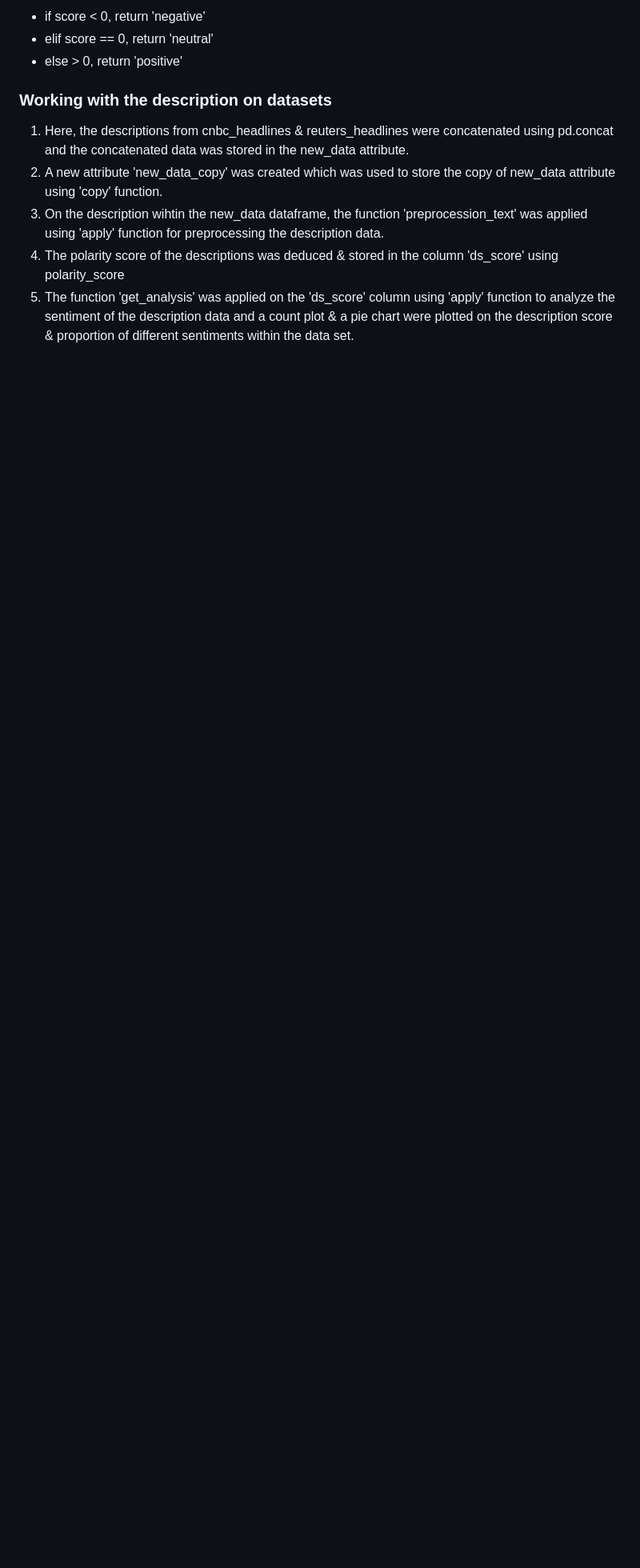
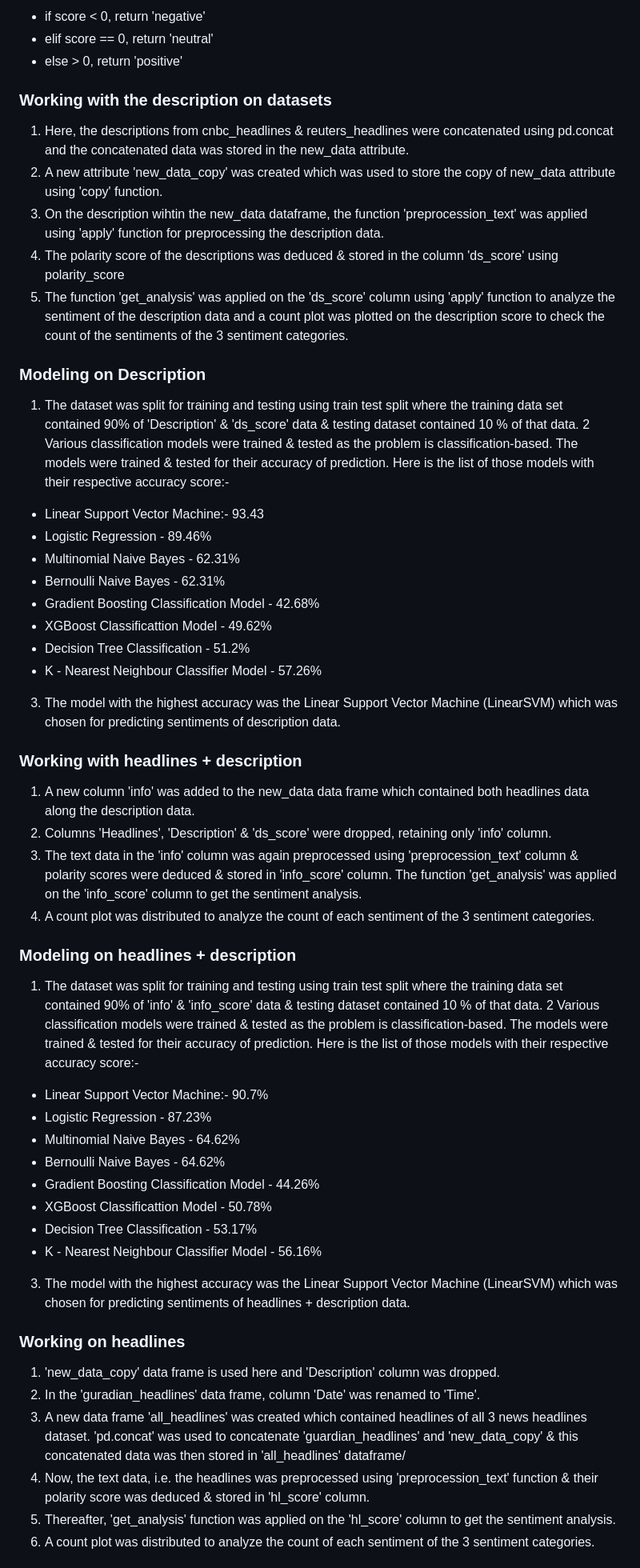
Before and after one commit to AnupamKNN/Financial-News-Headlines-Sentiment-Analysis, a Markdown page: README.md, the part around the change printed below. Shown: that part at 80% size. GitHub-like rendering; blank space fills up the shorter version.

```diff
--- a/README.md
+++ b/README.md
@@ -103,4 +103,61 @@ Now, the 'SentimentIntensityAnalyzer' algorithm was imported using nltk.sentimen
 2. A new attribute 'new_data_copy' was created which was used to store the copy of new_data attribute using 'copy' function.
 3. On the description wihtin the new_data dataframe, the function 'preprocession_text' was applied using 'apply' function for preprocessing the description data.
 4. The polarity score of the descriptions was deduced & stored in the column 'ds_score' using polarity_score
-5. The function 'get_analysis' was applied on the 'ds_score' column using 'apply' function to analyze the sentiment of the description data and a count plot & a pie chart were plotted on the description score & proportion of different sentiments within the data set.
+5. The function 'get_analysis' was applied on the 'ds_score' column using 'apply' function to analyze the sentiment of the description data and a count plot was plotted on the description score to check the count of the sentiments of the 3 sentiment categories.
+
+
+
+### Modeling on Description
+
+1. The dataset was split for training and testing using train test split where the training data set contained 90% of 'Description' & 'ds_score' data & testing dataset contained
+10 % of that data.
+2 Various classification models were trained & tested as the problem is classification-based. The models were trained & tested for their accuracy of prediction. Here is the list of those models with their respective accuracy score:-
+
+- Linear Support Vector Machine:- 93.43
+- Logistic Regression - 89.46%
+- Multinomial Naive Bayes - 62.31%
+- Bernoulli Naive Bayes - 62.31%
+- Gradient Boosting Classification Model - 42.68%
+- XGBoost Classificattion Model - 49.62%
+- Decision Tree  Classification - 51.2%
+- K - Nearest Neighbour Classifier Model - 57.26%
+
+3. The model with the highest accuracy was the Linear Support Vector Machine (LinearSVM) which was chosen for predicting sentiments of description data.
+
+### Working with headlines + description
+
+1. A new column 'info' was added to the new_data data frame which contained both headlines data along the description data.
+2. Columns 'Headlines', 'Description' & 'ds_score' were dropped, retaining only 'info' column.
+3. The text data in the 'info' column was again preprocessed using 'preprocession_text' column & polarity scores were deduced & stored in 'info_score' column. The function 'get_analysis' was applied on the 'info_score' column to get the sentiment analysis.
+4. A count plot was distributed to analyze the count of each sentiment of the 3 sentiment categories.
+
+
+
+### Modeling on headlines + description
+
+1. The dataset was split for training and testing using train test split where the training data set contained 90% of 'info' & 'info_score' data & testing dataset contained
+10 % of that data.
+2 Various classification models were trained & tested as the problem is classification-based. The models were trained & tested for their accuracy of prediction. Here is the list of those models with their respective accuracy score:-
+
+- Linear Support Vector Machine:- 90.7%
+- Logistic Regression - 87.23%
+- Multinomial Naive Bayes - 64.62%
+- Bernoulli Naive Bayes - 64.62%
+- Gradient Boosting Classification Model - 44.26%
+- XGBoost Classificattion Model - 50.78%
+- Decision Tree  Classification - 53.17%
+- K - Nearest Neighbour Classifier Model - 56.16%
+
+3. The model with the highest accuracy was the Linear Support Vector Machine (LinearSVM) which was chosen for predicting sentiments of headlines + description data.
+
+### Working on headlines
+
+1. 'new_data_copy' data frame is used here and 'Description' column was dropped.
+2. In the 'guradian_headlines' data frame, column 'Date' was renamed to 'Time'.
+3. A new data frame 'all_headlines' was created which contained headlines of all 3 news headlines dataset. 'pd.concat' was used to concatenate 'guardian_headlines' and 'new_data_copy' & this concatenated data was then stored in 'all_headlines' dataframe/
+4. Now, the text data, i.e. the headlines was preprocessed using 'preprocession_text' function & their polarity score was deduced & stored in 'hl_score' column.
+5. Thereafter, 'get_analysis' function was applied on the 'hl_score' column to get the sentiment analysis.
+6. A count plot was distributed to analyze the count of each sentiment of the 3 sentiment categories.
+
+
+
```
Also changed, not shown: other parts of README.md (+21 -0 lines).
